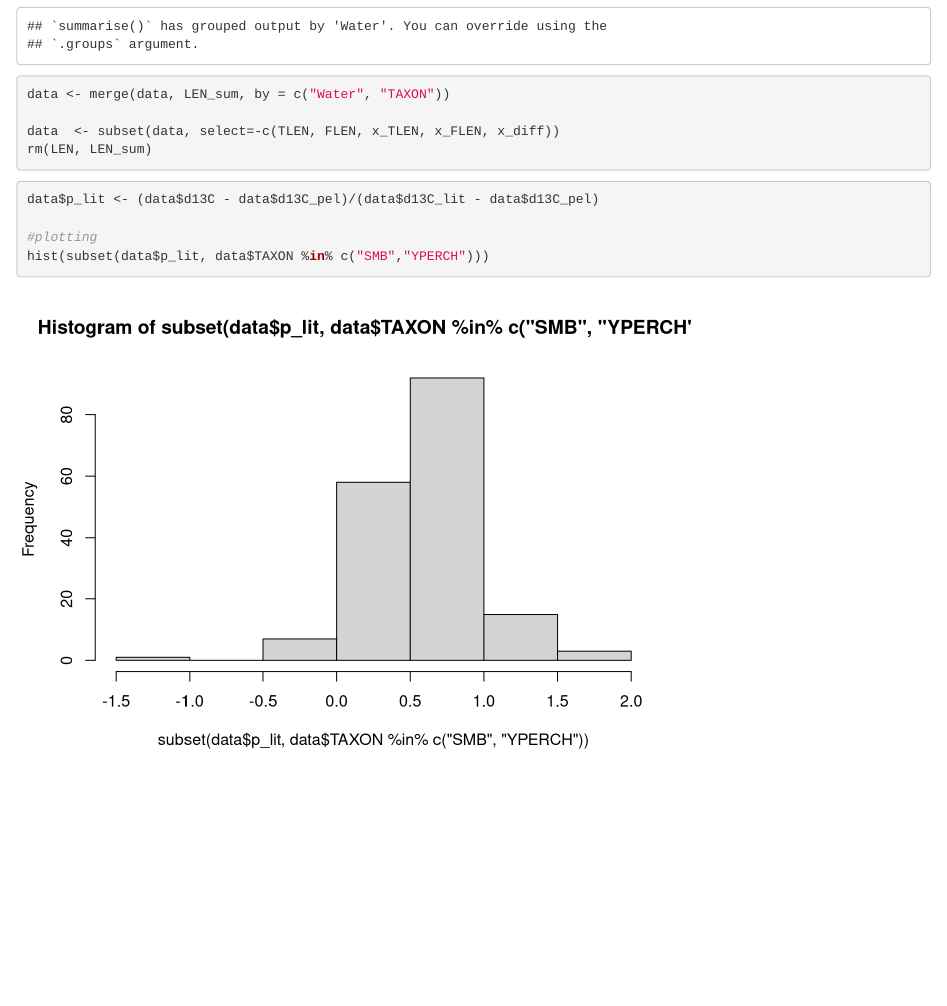
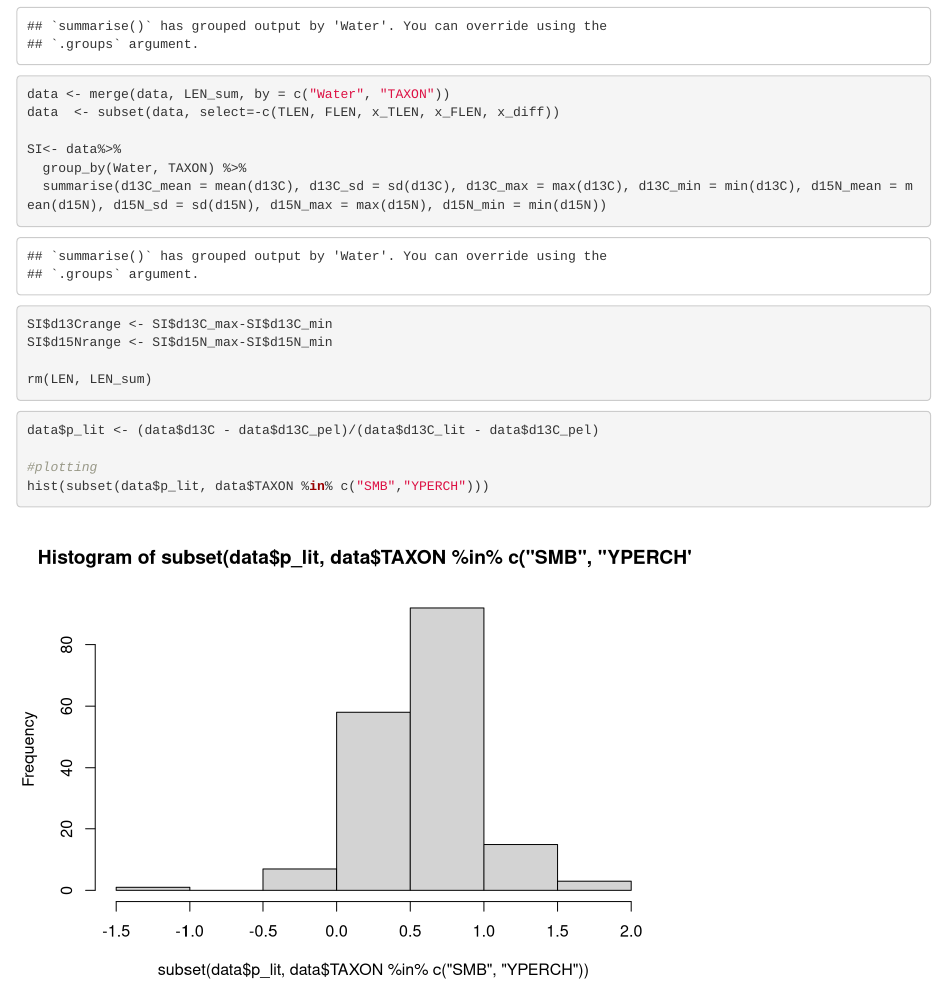
Before and after one commit to jadedaws/SmeltingFoodWebs, an R Markdown document (scripts/StudyLakes_Calculations-Figures.Rmd): the page in a window 1100 px wide, from 2980 px down. Rendered offline with R 4.5, knitr and Pandoc, with nearby package versions; some code elsewhere in the file could not run offline.

Commit message:
Table 1 calcs

````diff
--- a/scripts/StudyLakes_Calculations-Figures.Rmd
+++ b/scripts/StudyLakes_Calculations-Figures.Rmd
@@ -106,8 +106,14 @@ LEN_sum<- data %>%
   group_by(Water, TAXON) %>%
   summarise(length_mean = mean(length, na.rm=T), length_sd = sd(length, na.rm=T))
 data <- merge(data, LEN_sum, by = c("Water", "TAXON"))
+data  <- subset(data, select=-c(TLEN, FLEN, x_TLEN, x_FLEN, x_diff))
 
-data  <- subset(data, select=-c(TLEN, FLEN, x_TLEN, x_FLEN, x_diff))
+SI<- data%>%
+  group_by(Water, TAXON) %>%
+  summarise(d13C_mean = mean(d13C), d13C_sd = sd(d13C), d13C_max = max(d13C), d13C_min = min(d13C), d15N_mean = mean(d15N), d15N_sd = sd(d15N), d15N_max = max(d15N), d15N_min = min(d15N))
+SI$d13Crange <- SI$d13C_max-SI$d13C_min
+SI$d15Nrange <- SI$d15N_max-SI$d15N_min
+
 rm(LEN, LEN_sum)
 ```
 
````
Also changed, not shown: scripts/StudyLakes_Calculations-Figures.Rmd (6 more changed lines).
